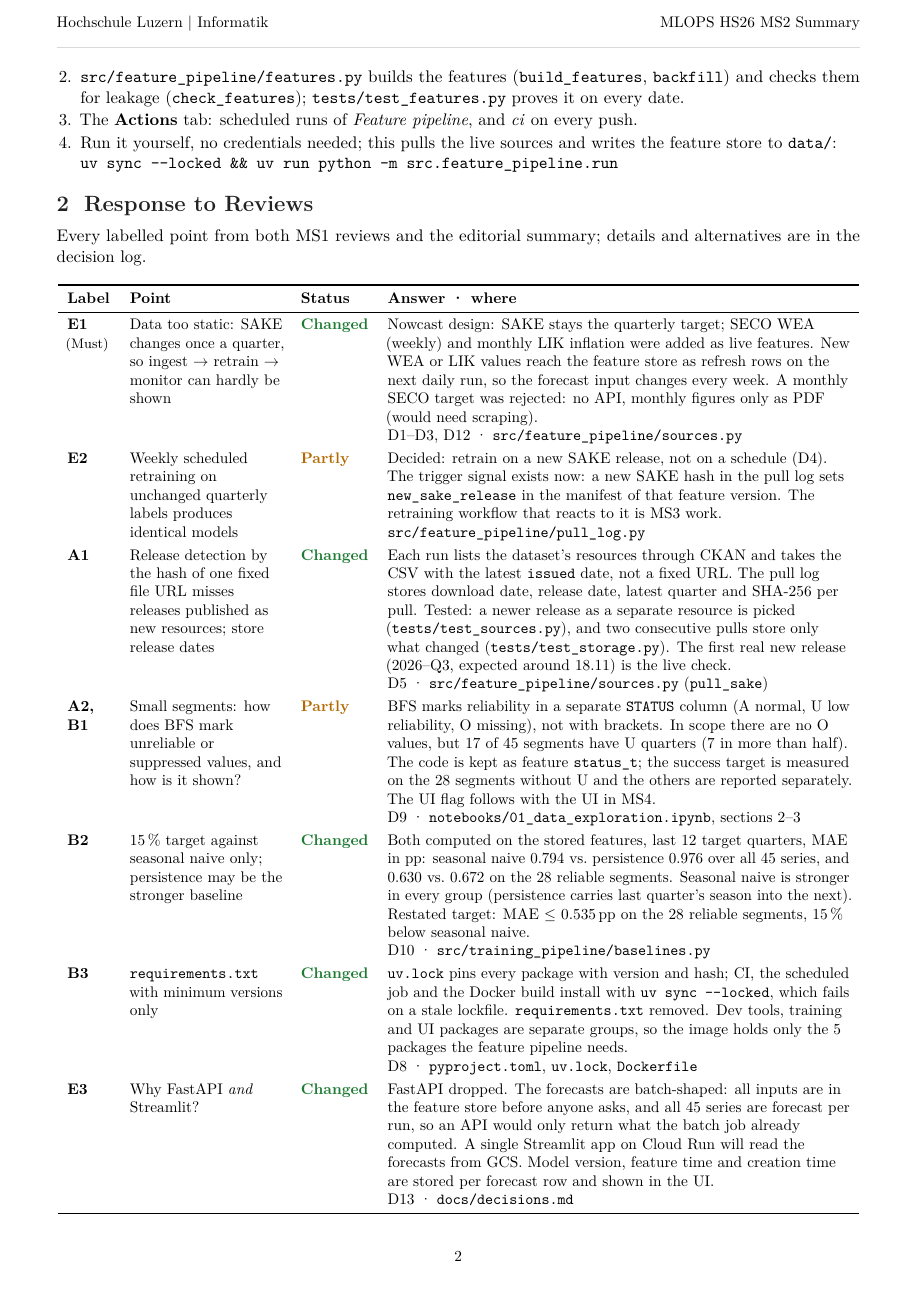
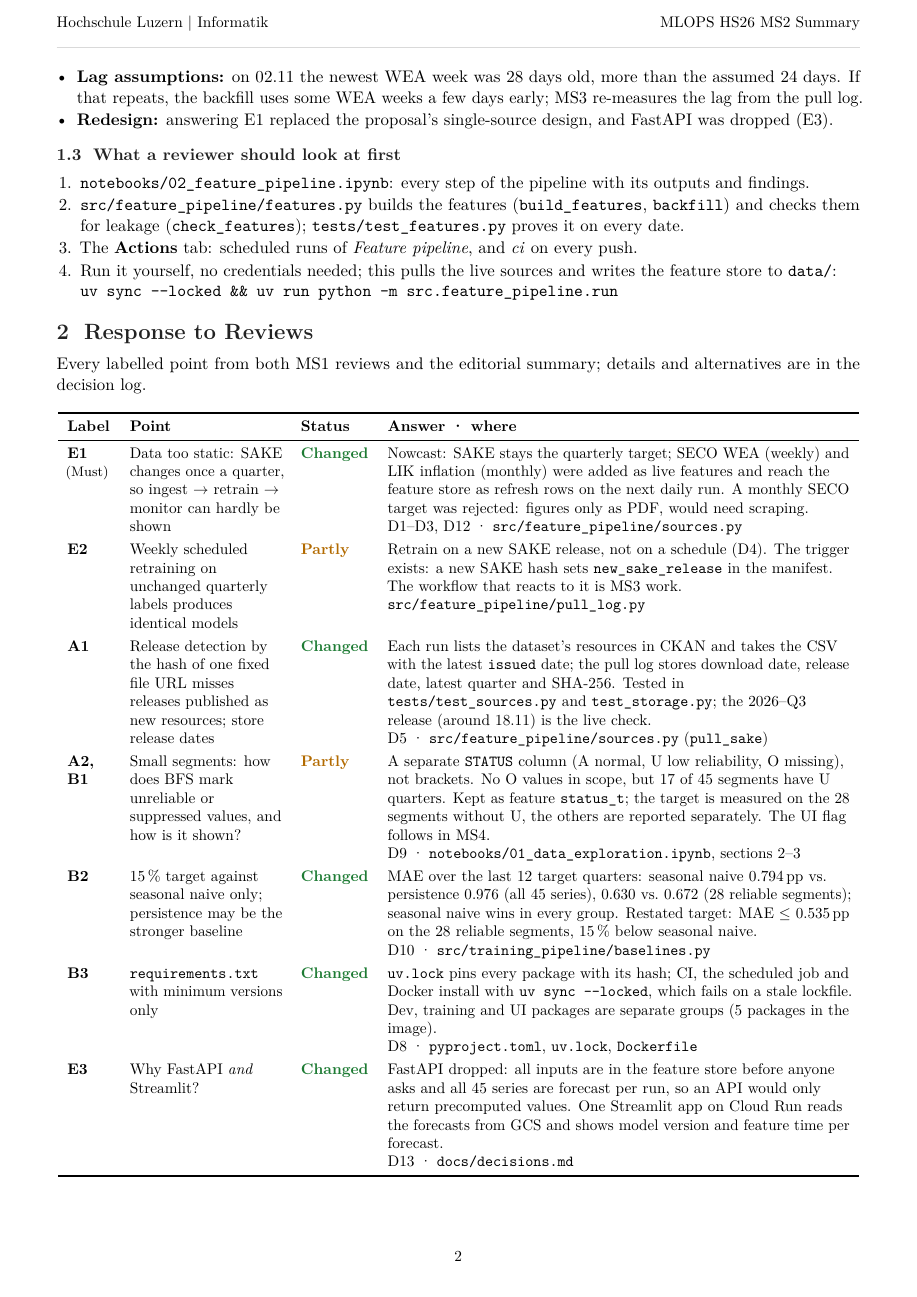
Before and after one commit to theodorahaimoff/HSLU_HS26_MLOPS, a LaTeX document (docs/ms2_summary.tex): page 2 of 2. Compiled offline with pdfLaTeX.

Commit message:
docs: add costs and lag note to ms2 summary

```diff
--- a/docs/ms2_summary.tex
+++ b/docs/ms2_summary.tex
@@ -178,3 +181,7 @@ headheight=22pt, headsep=4mm, footskip=5mm]{geometry}
+		\item \textbf{Lag assumptions:} on 02.11 the newest WEA week was 28 days old, more than the assumed 24 days. If
+		that repeats, the backfill uses some WEA weeks a few days early; MS3 re-measures the lag from the pull log.
+		\item \textbf{Redesign:} answering E1 replaced the proposal's single-source design, and FastAPI was dropped (E3).
+	\end{itemize}
 
 	\subsection{What a reviewer should look at first}
 	\begin{enumerate}
@@ -201,41 +208,35 @@ headheight=22pt, headsep=4mm, footskip=5mm]{geometry}
 		\endhead
 		E1 \newline {\normalfont\footnotesize(Must)} & Data too static: SAKE changes once a quarter, so ingest $\rightarrow$
 		retrain $\rightarrow$ monitor can hardly be shown & \changed &
-		Nowcast design: SAKE stays the quarterly target; SECO WEA (weekly) and monthly LIK inflation were added as live
-		features. New WEA or LIK values reach the feature store as refresh rows on the next daily run, so the forecast input
-		changes every week. A monthly SECO target was rejected: no API, monthly figures only as PDF (would need scraping).
+		Nowcast: SAKE stays the quarterly target; SECO WEA (weekly) and LIK inflation (monthly) were added as live
+		features and reach the feature store as refresh rows on the next daily run. A monthly SECO target was rejected:
+		figures only as PDF, would need scraping.
 		\newline D1--D3, D12 · \file{src/feature\_pipeline/sources.py} \\ \addlinespace[0.3em]
 		E2 & Weekly scheduled retraining on unchanged quarterly labels produces identical models & \partly &
-		Decided: retrain on a new SAKE release, not on a schedule (D4). The trigger signal exists now: a new SAKE hash in the
-		pull log sets \texttt{new\_sake\_release} in the manifest of that feature version. The retraining workflow that reacts
-		to it is MS3 work. \newline \file{src/feature\_pipeline/pull\_log.py} \\ \addlinespace[0.3em]
+		Retrain on a new SAKE release, not on a schedule (D4). The trigger exists: a new SAKE hash sets
+		\texttt{new\_sake\_release} in the manifest. The workflow that reacts to it is MS3 work. \newline \file{src/feature\_pipeline/pull\_log.py} \\ \addlinespace[0.3em]
 		A1 & Release detection by the hash of one fixed file URL misses releases published as new resources; store release
 		dates & \changed &
-		Each run lists the dataset's resources through CKAN and takes the CSV with the latest \texttt{issued} date, not a fixed
-		URL. The pull log stores download date, release date, latest quarter and SHA-256 per pull. Tested: a newer release as a
-		separate resource is picked (\file{tests/test\_sources.py}), and two consecutive pulls store only what changed
-		(\file{tests/test\_storage.py}). The first real new release (2026--Q3, expected around 18.11) is the live check.
+		Each run lists the dataset's resources in CKAN and takes the CSV with the latest \texttt{issued} date; the pull log
+		stores download date, release date, latest quarter and SHA-256. Tested in \file{tests/test\_sources.py} and
+		\file{test\_storage.py}; the 2026--Q3 release (around 18.11) is the live check.
 		\newline D5 · \file{src/feature\_pipeline/sources.py} (\texttt{pull\_sake}) \\ \addlinespace[0.3em]
 		A2, B1 & Small segments: how does BFS mark unreliable or suppressed values, and how is it shown? & \partly &
-		BFS marks reliability in a separate \texttt{STATUS} column (A normal, U low reliability, O missing), not with brackets.
-		In scope there are no O values, but 17 of 45 segments have U quarters (7 in more than half). The code is kept as
-		feature \texttt{status\_t}; the success target is measured on the 28 segments without U and the others are reported
-		separately. The UI flag follows with the UI in MS4. \newline D9 · \file{notebooks/01\_data\_exploration.ipynb},
+		A separate \texttt{STATUS} column (A normal, U low reliability, O missing), not brackets. No O values in scope,
+		but 17 of 45 segments have U quarters. Kept as feature \texttt{status\_t}; the target is measured on the 28
+		segments without U, the others are reported separately. The UI flag follows in MS4. \newline D9 · \file{notebooks/01\_data\_exploration.ipynb},
 		sections 2--3 \\ \addlinespace[0.3em]
 		B2 & 15\,\% target against seasonal naive only; persistence may be the stronger baseline & \changed &
-		Both computed on the stored features, last 12 target quarters, MAE in pp: seasonal naive 0.794 vs.\ persistence 0.976
-		over all 45 series, and 0.630 vs.\ 0.672 on the 28 reliable segments. Seasonal naive is stronger in every group
-		(persistence carries last quarter's season into the next). Restated target: MAE $\le$ 0.535\,pp on the 28 reliable
-		segments, 15\,\% below seasonal naive. \newline D10 · \file{src/training\_pipeline/baselines.py} \\ \addlinespace[0.3em]
+		MAE over the last 12 target quarters: seasonal naive 0.794\,pp vs.\ persistence 0.976 (all 45 series), 0.630 vs.\
+		0.672 (28 reliable segments); seasonal naive wins in every group. Restated target: MAE $\le$ 0.535\,pp on the
+		28 reliable segments, 15\,\% below seasonal naive. \newline D10 · \file{src/training\_pipeline/baselines.py} \\ \addlinespace[0.3em]
 		B3 & \file{requirements.txt} with minimum versions only & \changed &
-		\file{uv.lock} pins every package with version and hash; CI, the scheduled job and the Docker build install with
-		\texttt{uv sync -{}-locked}, which fails on a stale lockfile. \file{requirements.txt} removed. Dev tools, training and UI
-		packages are separate groups, so the image holds only the 5 packages the feature pipeline needs. \newline D8 · \file{pyproject.toml}, \file{uv.lock}, \file{Dockerfile} \\ \addlinespace[0.3em]
+		\file{uv.lock} pins every package with its hash; CI, the scheduled job and Docker install with \texttt{uv sync
+		-{}-locked}, which fails on a stale lockfile. Dev, training and UI packages are separate groups (5 packages in the image). \newline D8 · \file{pyproject.toml}, \file{uv.lock}, \file{Dockerfile} \\ \addlinespace[0.3em]
 		E3 & Why FastAPI \emph{and} Streamlit? & \changed &
-		FastAPI dropped. The forecasts are batch-shaped: all inputs are in the feature store before anyone asks, and all 45
-		series are forecast per run, so an API would only return what the batch job already computed. A single Streamlit app
-		on Cloud Run will read the forecasts from GCS. Model version, feature time and creation time are stored per forecast
-		row and shown in the UI. \newline D13 · \file{docs/decisions.md} \\
+		FastAPI dropped: all inputs are in the feature store before anyone asks and all 45 series are forecast per run, so an
+		API would only return precomputed values. One Streamlit app on Cloud Run reads the forecasts from GCS and shows
+		model version and feature time per forecast. \newline D13 · \file{docs/decisions.md} \\
 		\bottomrule
 	\end{longtable}
 	\endgroup
```
Also changed, not shown: docs/decisions.md (+2 -0 lines), docs/ms2_summary.pdf, docs/ms2_summary.tex (17 more changed lines).
